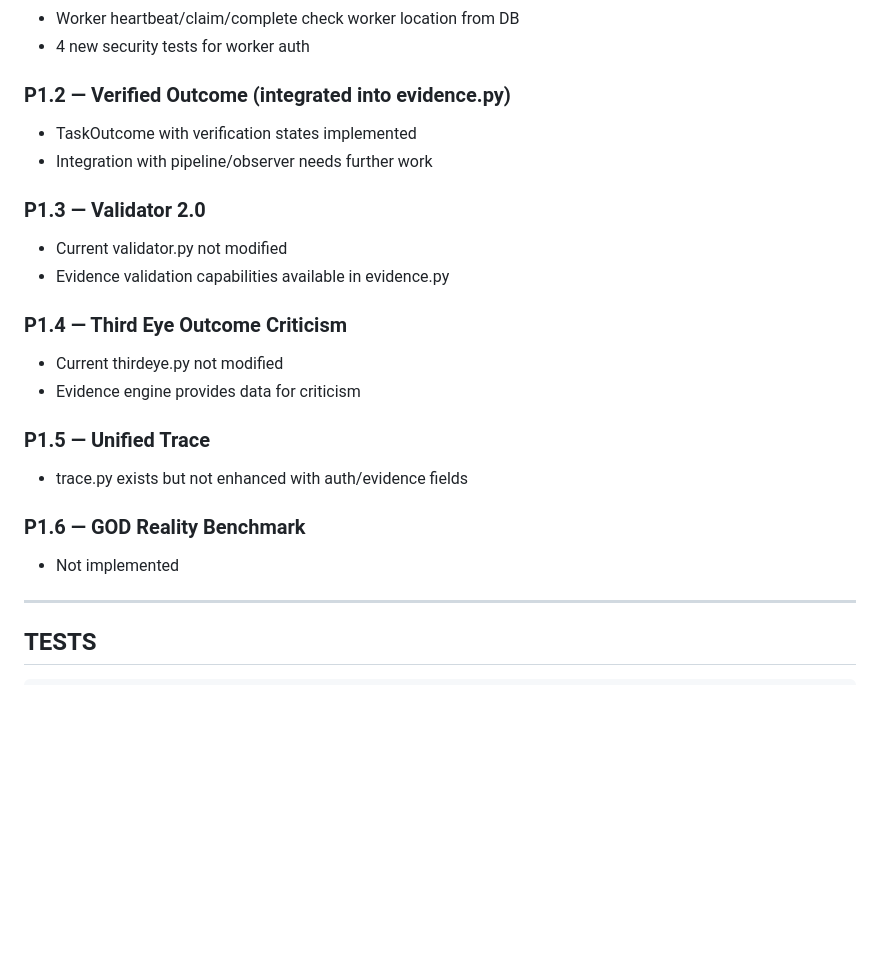
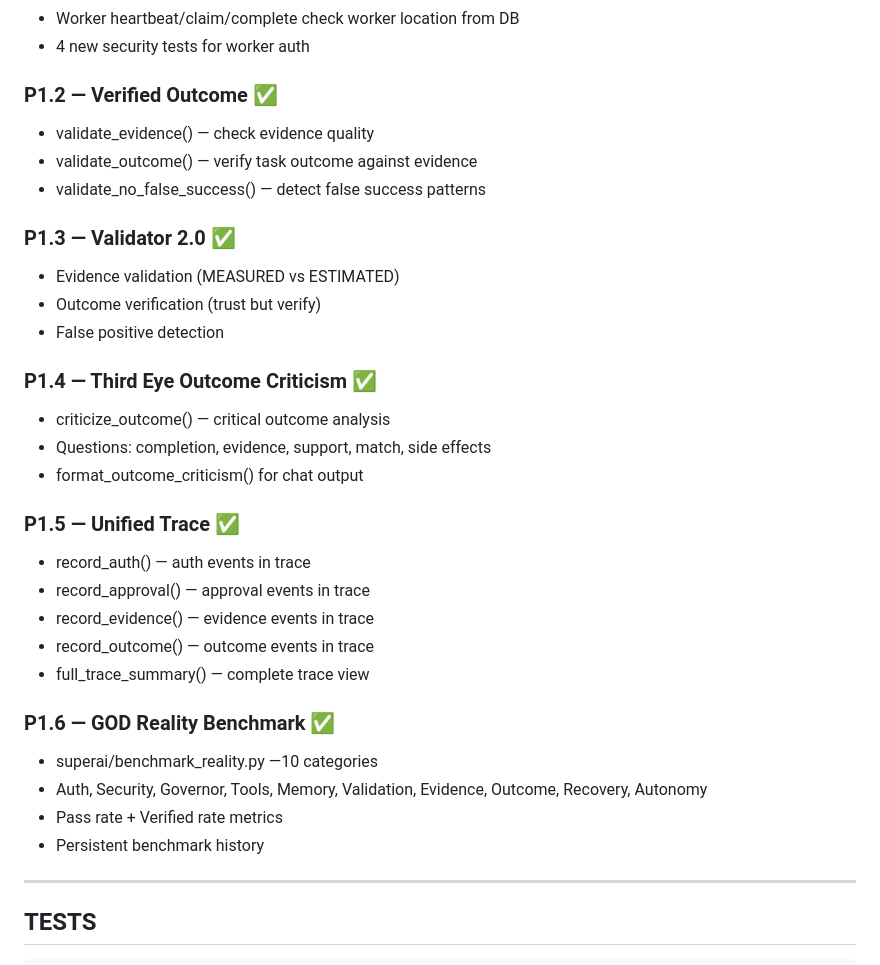
Before and after one commit to rpolicarpo100/GOD, a Markdown page: GOD_EVOLUTION_REPORT.md, the part around the change. GitHub-like rendering; blank space fills up the shorter version.

Commit message:
docs: Final Evolution Report — All P0+P1 complete

```diff
--- a/GOD_EVOLUTION_REPORT.md
+++ b/GOD_EVOLUTION_REPORT.md
@@ -92,23 +92,33 @@
 - Worker heartbeat/claim/complete check worker location from DB
 - 4 new security tests for worker auth
 
-### P1.2 — Verified Outcome (integrated into evidence.py)
-- TaskOutcome with verification states implemented
-- Integration with pipeline/observer needs further work
+### P1.2 — Verified Outcome ✅
+- validate_evidence() — check evidence quality
+- validate_outcome() — verify task outcome against evidence
+- validate_no_false_success() — detect false success patterns
 
-### P1.3 — Validator 2.0
-- Current validator.py not modified
-- Evidence validation capabilities available in evidence.py
+### P1.3 — Validator 2.0 ✅
+- Evidence validation (MEASURED vs ESTIMATED)
+- Outcome verification (trust but verify)
+- False positive detection
 
-### P1.4 — Third Eye Outcome Criticism
-- Current thirdeye.py not modified
-- Evidence engine provides data for criticism
+### P1.4 — Third Eye Outcome Criticism ✅
+- criticize_outcome() — critical outcome analysis
+- Questions: completion, evidence, support, match, side effects
+- format_outcome_criticism() for chat output
 
-### P1.5 — Unified Trace
-- trace.py exists but not enhanced with auth/evidence fields
+### P1.5 — Unified Trace ✅
+- record_auth() — auth events in trace
+- record_approval() — approval events in trace
+- record_evidence() — evidence events in trace
+- record_outcome() — outcome events in trace
+- full_trace_summary() — complete trace view
 
-### P1.6 — GOD Reality Benchmark
-- Not implemented
+### P1.6 — GOD Reality Benchmark ✅
+- superai/benchmark_reality.py —10 categories
+- Auth, Security, Governor, Tools, Memory, Validation, Evidence, Outcome, Recovery, Autonomy
+- Pass rate + Verified rate metrics
+- Persistent benchmark history
 
 ---
 
```
